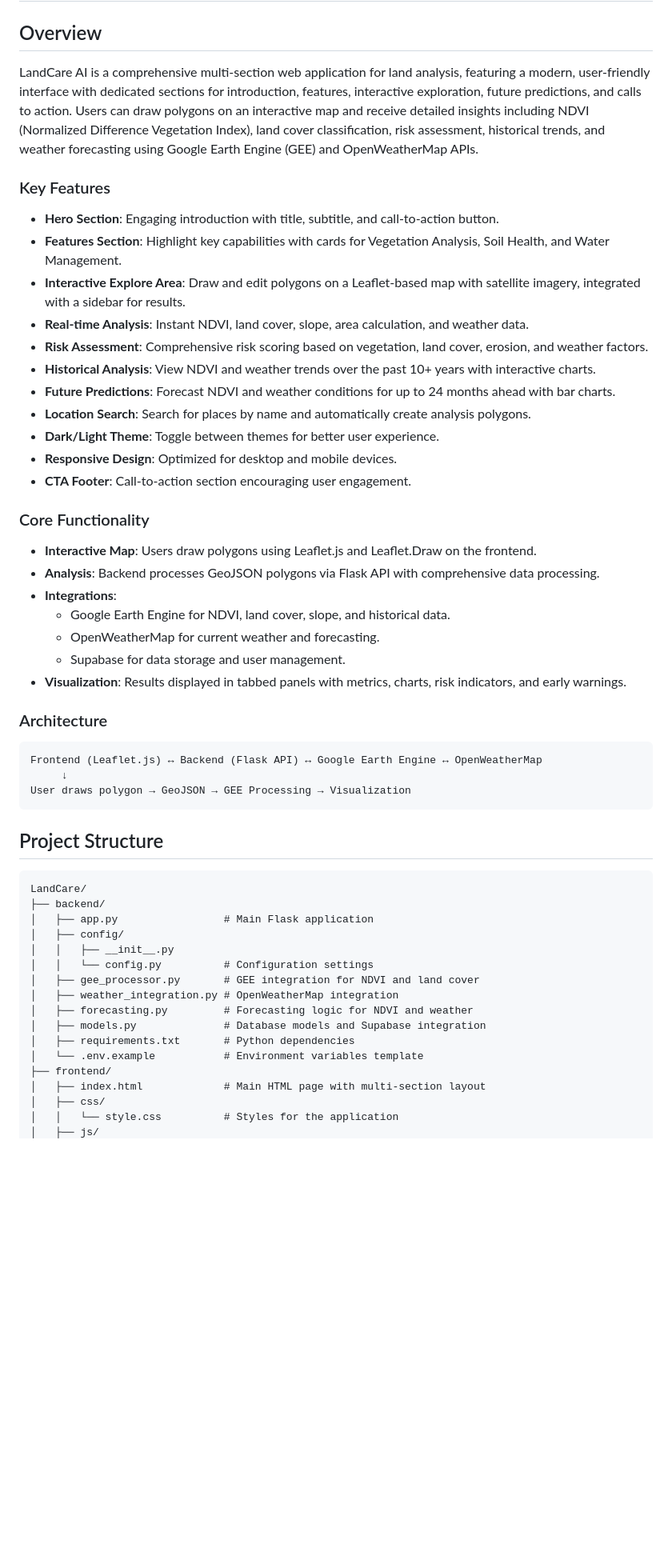
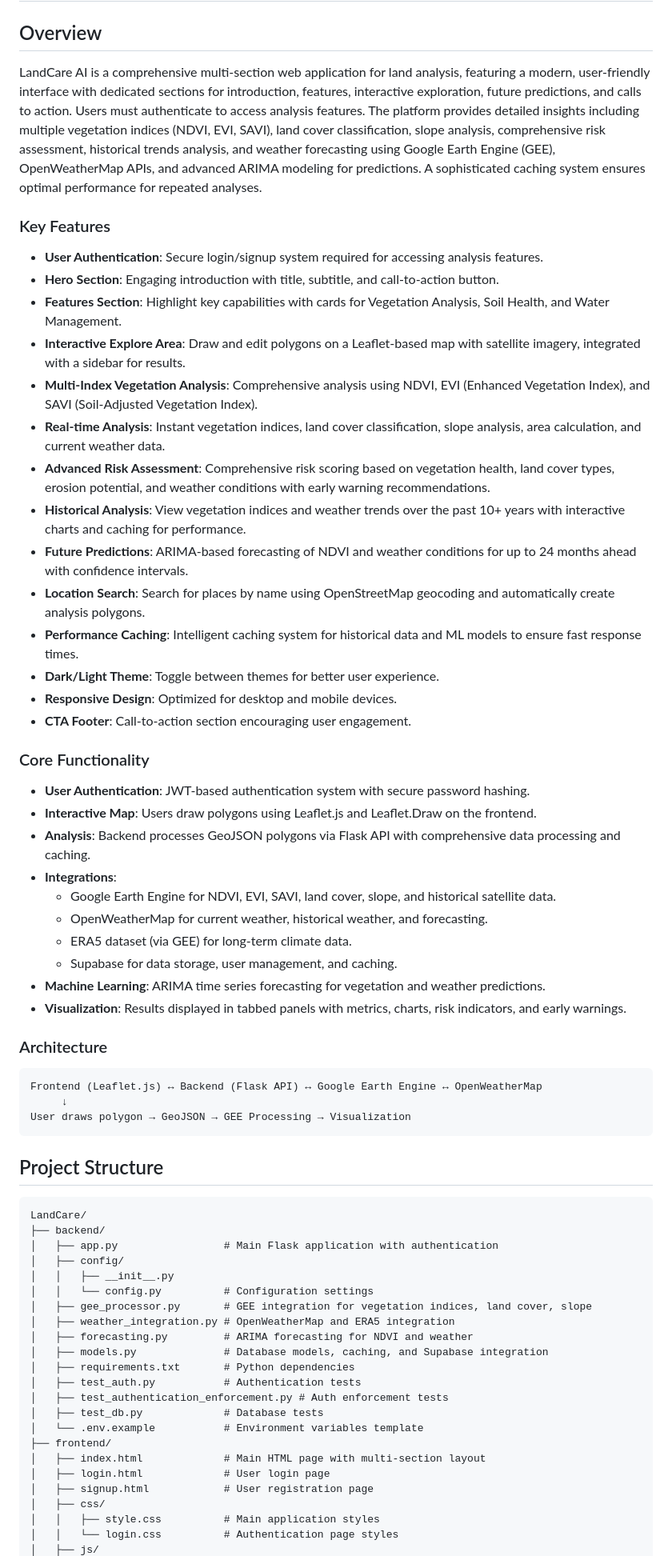
Before and after one commit to Phitah02/LandCare-AI, a Markdown page: README.md, the part around one of its changes. Shown at 80% size. Rendered like a GitHub page; blank space fills up the shorter version.

````diff
--- a/README.md
+++ b/README.md
@@ -2,28 +2,34 @@
 
 ## Overview
 
-LandCare AI is a comprehensive multi-section web application for land analysis, featuring a modern, user-friendly interface with dedicated sections for introduction, features, interactive exploration, future predictions, and calls to action. Users can draw polygons on an interactive map and receive detailed insights including NDVI (Normalized Difference Vegetation Index), land cover classification, risk assessment, historical trends, and weather forecasting using Google Earth Engine (GEE) and OpenWeatherMap APIs.
+LandCare AI is a comprehensive multi-section web application for land analysis, featuring a modern, user-friendly interface with dedicated sections for introduction, features, interactive exploration, future predictions, and calls to action. Users must authenticate to access analysis features. The platform provides detailed insights including multiple vegetation indices (NDVI, EVI, SAVI), land cover classification, slope analysis, comprehensive risk assessment, historical trends analysis, and weather forecasting using Google Earth Engine (GEE), OpenWeatherMap APIs, and advanced ARIMA modeling for predictions. A sophisticated caching system ensures optimal performance for repeated analyses.
 
 ### Key Features
+- **User Authentication**: Secure login/signup system required for accessing analysis features.
 - **Hero Section**: Engaging introduction with title, subtitle, and call-to-action button.
 - **Features Section**: Highlight key capabilities with cards for Vegetation Analysis, Soil Health, and Water Management.
 - **Interactive Explore Area**: Draw and edit polygons on a Leaflet-based map with satellite imagery, integrated with a sidebar for results.
-- **Real-time Analysis**: Instant NDVI, land cover, slope, area calculation, and weather data.
-- **Risk Assessment**: Comprehensive risk scoring based on vegetation, land cover, erosion, and weather factors.
-- **Historical Analysis**: View NDVI and weather trends over the past 10+ years with interactive charts.
-- **Future Predictions**: Forecast NDVI and weather conditions for up to 24 months ahead with bar charts.
-- **Location Search**: Search for places by name and automatically create analysis polygons.
+- **Multi-Index Vegetation Analysis**: Comprehensive analysis using NDVI, EVI (Enhanced Vegetation Index), and SAVI (Soil-Adjusted Vegetation Index).
+- **Real-time Analysis**: Instant vegetation indices, land cover classification, slope analysis, area calculation, and current weather data.
+- **Advanced Risk Assessment**: Comprehensive risk scoring based on vegetation health, land cover types, erosion potential, and weather conditions with early warning recommendations.
+- **Historical Analysis**: View vegetation indices and weather trends over the past 10+ years with interactive charts and caching for performance.
+- **Future Predictions**: ARIMA-based forecasting of NDVI and weather conditions for up to 24 months ahead with confidence intervals.
+- **Location Search**: Search for places by name using OpenStreetMap geocoding and automatically create analysis polygons.
+- **Performance Caching**: Intelligent caching system for historical data and ML models to ensure fast response times.
 - **Dark/Light Theme**: Toggle between themes for better user experience.
 - **Responsive Design**: Optimized for desktop and mobile devices.
 - **CTA Footer**: Call-to-action section encouraging user engagement.
 
 ### Core Functionality
+- **User Authentication**: JWT-based authentication system with secure password hashing.
 - **Interactive Map**: Users draw polygons using Leaflet.js and Leaflet.Draw on the frontend.
-- **Analysis**: Backend processes GeoJSON polygons via Flask API with comprehensive data processing.
+- **Analysis**: Backend processes GeoJSON polygons via Flask API with comprehensive data processing and caching.
 - **Integrations**:
-  - Google Earth Engine for NDVI, land cover, slope, and historical data.
-  - OpenWeatherMap for current weather and forecasting.
-  - Supabase for data storage and user management.
+  - Google Earth Engine for NDVI, EVI, SAVI, land cover, slope, and historical satellite data.
+  - OpenWeatherMap for current weather, historical weather, and forecasting.
+  - ERA5 dataset (via GEE) for long-term climate data.
+  - Supabase for data storage, user management, and caching.
+- **Machine Learning**: ARIMA time series forecasting for vegetation and weather predictions.
 - **Visualization**: Results displayed in tabbed panels with metrics, charts, risk indicators, and early warnings.
 
 ### Architecture
@@ -37,18 +43,24 @@ User draws polygon → GeoJSON → GEE Processing → Visualization
 ```
 LandCare/
 ├── backend/
-│   ├── app.py                 # Main Flask application
+│   ├── app.py                 # Main Flask application with authentication
 │   ├── config/
 │   │   ├── __init__.py
 │   │   └── config.py          # Configuration settings
-│   ├── gee_processor.py       # GEE integration for NDVI and land cover
-│   ├── weather_integration.py # OpenWeatherMap integration
-│   ├── forecasting.py         # Forecasting logic for NDVI and weather
-│   ├── models.py              # Database models and Supabase integration
+│   ├── gee_processor.py       # GEE integration for vegetation indices, land cover, slope
+│   ├── weather_integration.py # OpenWeatherMap and ERA5 integration
+│   ├── forecasting.py         # ARIMA forecasting for NDVI and weather
+│   ├── models.py              # Database models, caching, and Supabase integration
 │   ├── requirements.txt       # Python dependencies
+│   ├── test_auth.py           # Authentication tests
+│   ├── test_authentication_enforcement.py # Auth enforcement tests
+│   ├── test_db.py             # Database tests
 │   └── .env.example           # Environment variables template
 ├── frontend/
 │   ├── index.html             # Main HTML page with multi-section layout
+│   ├── login.html             # User login page
+│   ├── signup.html            # User registration page
 │   ├── css/
-│   │   └── style.css          # Styles for the application
+│   │   ├── style.css          # Main application styles
+│   │   └── login.css          # Authentication page styles
 │   ├── js/
````
Also changed, not shown: other parts of README.md (+67 -31 lines).
